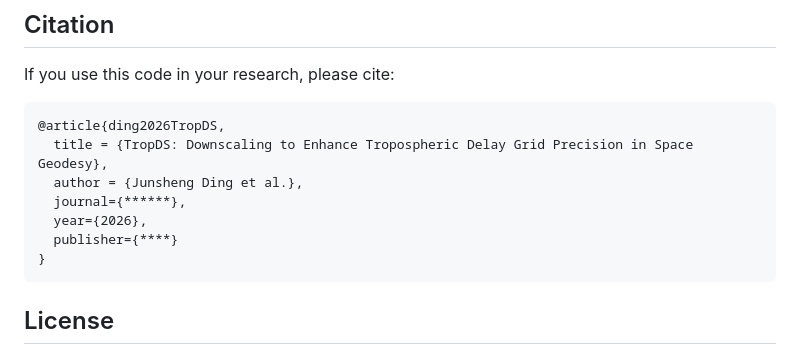
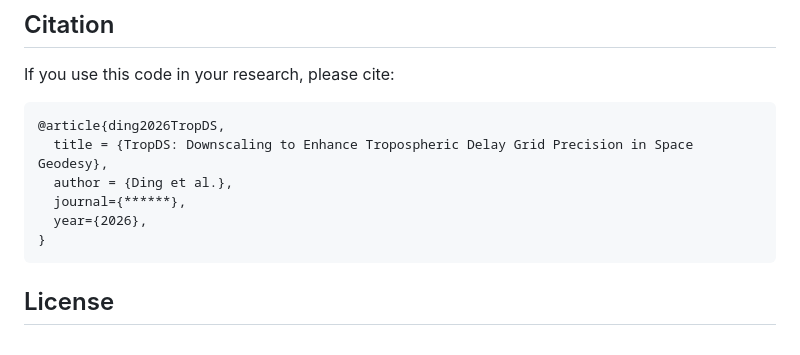
Before and after one commit to Sardingfish/TropDS, a Markdown page: README.md, the part around the change. Drawn GitHub-style.

````diff
--- a/README.md
+++ b/README.md
@@ -183,10 +183,9 @@ If you use this code in your research, please cite:
 ```bibtex
 @article{ding2026TropDS,
   title = {TropDS: Downscaling to Enhance Tropospheric Delay Grid Precision in Space Geodesy},
-  author = {Junsheng Ding et al.},
+  author = {Ding et al.},
   journal={******},
   year={2026},
-  publisher={****}
 }
 ```
 
````
